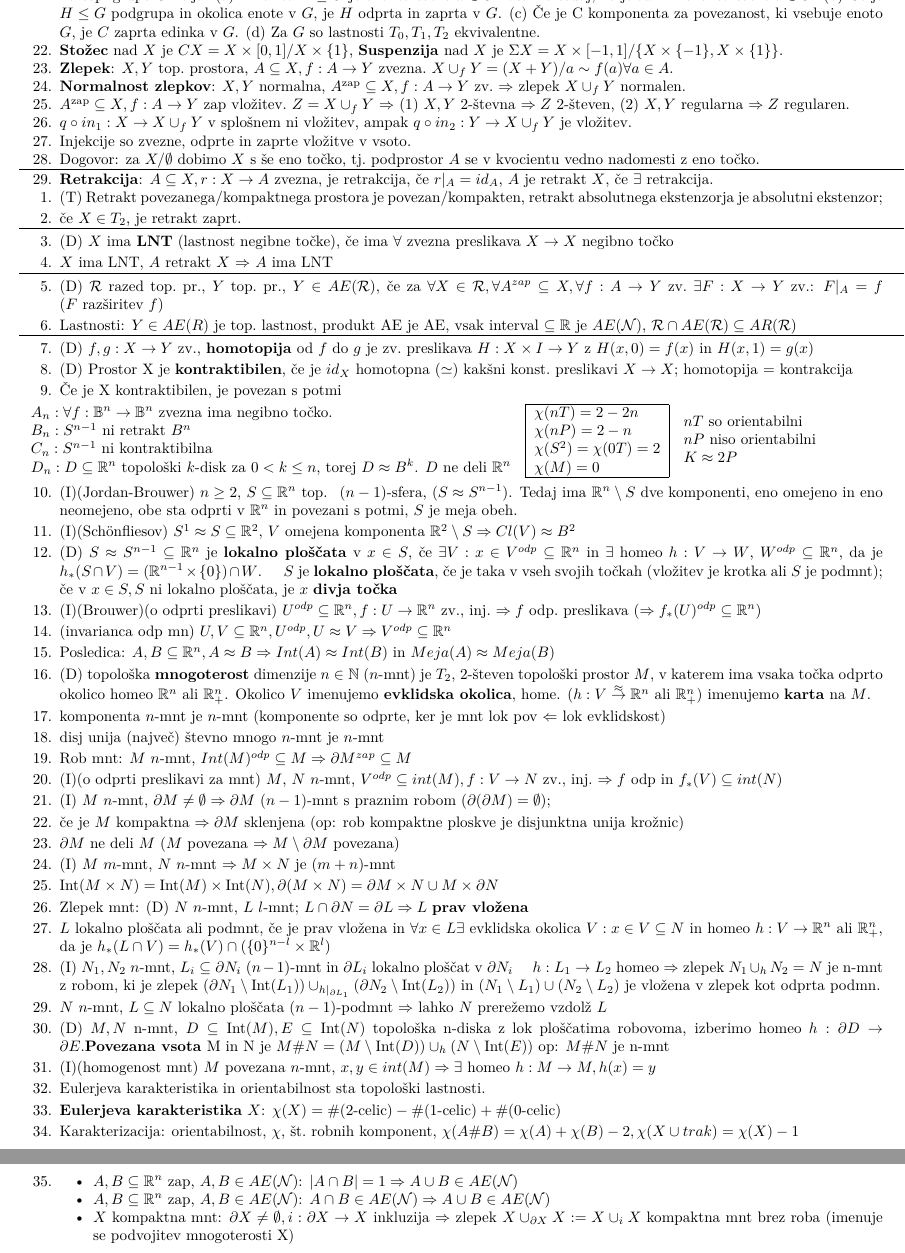
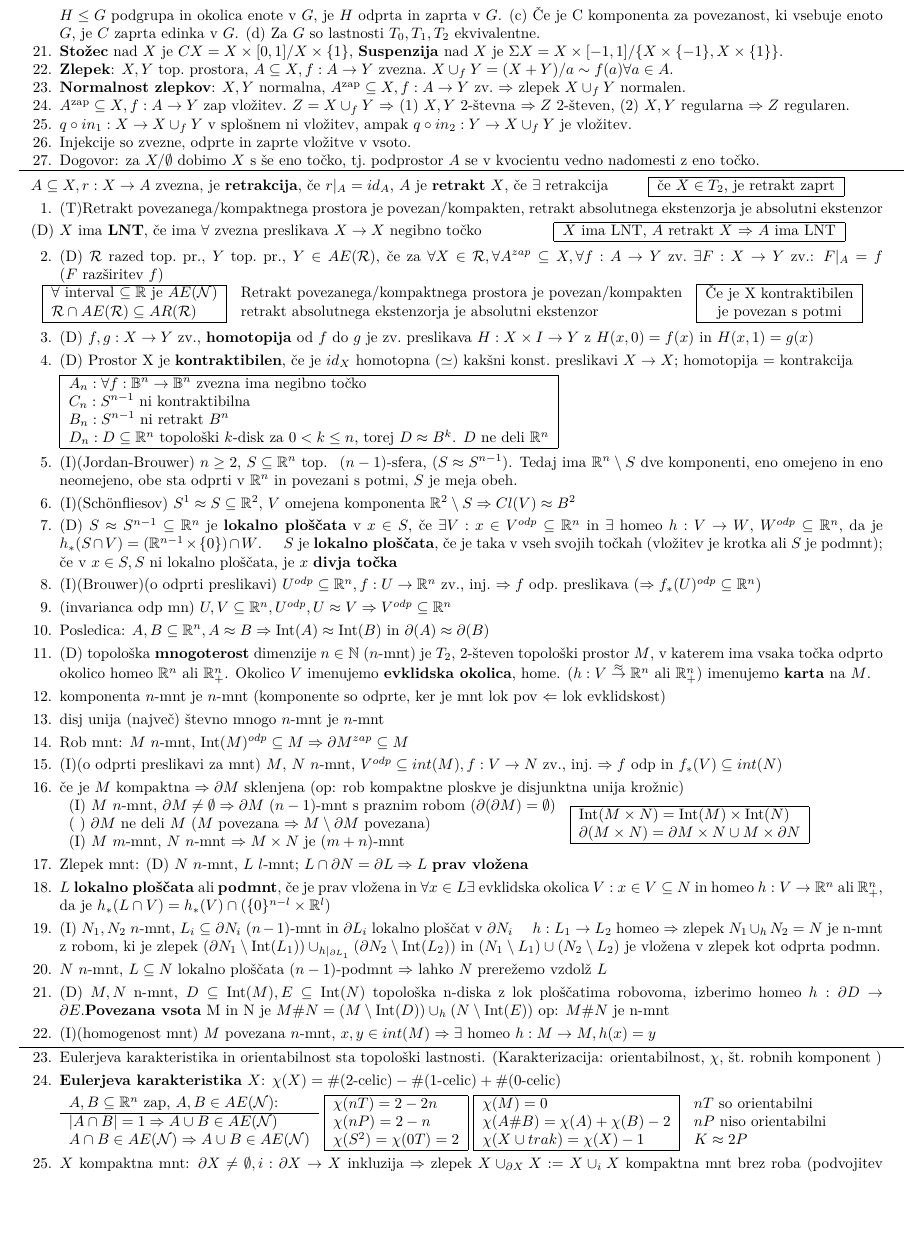
Before and after one commit to Vida26365/UGT-list, a LaTeX document (UGT-list-kolokvij-2_2.tex): two parts of pages 2 and 3 of 3 before the commit and part of page 2 of 2 after it, the two joined at a grey line, cut so that both start at the same text, the shorter picture padded with empty space. Compiled offline with pdfLaTeX.

Commit message:
Spremenila večino stvai v tabele. Pomembnejše stvari so zdaj v kvadratkih

```diff
--- a/UGT-list-kolokvij-2_2.tex
+++ b/UGT-list-kolokvij-2_2.tex
@@ -302,7 +305,6 @@ $h: \mathbb{R}\to(-1,1)$: $h(x)=\frac{x}{1+|x|}$
 \vspace{-3mm}
 \noindent\makebox[\linewidth]{\rule{\paperwidth}{0.4pt}}
 \vspace{-5mm}
-\item \textbf{Retrakcija}: $A \subseteq X, r: X \rightarrow A$ zvezna, je retrakcija, če $r|_A = id_A$, $A$ je retrakt $X$, če $\exists$ retrakcija.
 
 \end{enumerate}
 %%%%%%%%%%%%%%%%%%%%%%%%%%%%%%%%%%%%%%%%%%%%%%%%%%%%%%%%%%%%%%%
@@ -318,84 +320,123 @@ $h: \mathbb{R}\to(-1,1)$: $h(x)=\frac{x}{1+|x|}$
 %%%%%%%%%%%%%%%%%%%%%%%%%%%%%%%%%%%%%%%%%%%%%%%%%%%%%%%%%%%%%%%
 % \subsection{Drugi kolokvij}
 \begin{enumerate}
-    \setlength\itemsep{2px}%%% Vrednosti so lahko negativne
+    \setlength\itemsep{3px}%%% Vrednosti so lahko negativne
 
-\item (T) Retrakt povezanega/kompaktnega prostora je povezan/kompakten, retrakt absolutnega ekstenzorja je absolutni ekstenzor;
+% \item \textbf{Retrakcija}: $A \subseteq X, r: X \rightarrow A$ zvezna, je retrakcija, če $r|_A = id_A$, $A$ je retrakt $X$, če $\exists$ retrakcija.
 
-\item če $X \in T_2$, je retrakt zaprt.
+\vspace{-2mm}
+\begin{table}[htbp]
+    \begin{tabular}{p{14cm}}
+        $A \subseteq X, r: X \rightarrow A$ zvezna, je \textbf{retrakcija}, če $r|_A = id_A$, $A$ je \textbf{retrakt} $X$, če $\exists$ retrakcija \\
+    \end{tabular}
+    \begin{tabular}{|l|}
+        \hline
+        če $X \in T_2$, je retrakt zaprt \\
+        \hline
+    \end{tabular}
+\end{table}
+\vspace{-4.5mm}
+
+\item (T)Retrakt povezanega/kompaktnega prostora je povezan/kompakten, retrakt absolutnega ekstenzorja je absolutni ekstenzor
+
+% \vspace{-3mm}
+% \noindent\makebox[\linewidth]{\rule{\paperwidth}{0.4pt}}
+% \vspace{-3mm}
 
 \vspace{-3mm}
-\noindent\makebox[\linewidth]{\rule{\paperwidth}{0.4pt}}
-\vspace{-5mm}
+\begin{table}[htbp]
+    \begin{tabular}{p{11.8cm}}
+        (D) \(X\) ima \textbf{LNT}, če ima \(\forall\) zvezna preslikava \(X \rightarrow X\) negibno točko \\
+    \end{tabular}
+    \begin{tabular}{|l|}
+        \hline
+        $X$ ima LNT, $A$ retrakt $X$ $\Rightarrow$ $A$ ima LNT \\
+        \hline
+    \end{tabular}
+\end{table}
+\vspace{-4mm}
 
-\item (D) \(X\) ima \textbf{LNT} (lastnost negibne točke), če ima \(\forall\) zvezna preslikava \(X \rightarrow X\) negibno točko
-
-\item $X$ ima LNT, $A$ retrakt $X$ $\Rightarrow$ $A$ ima LNT
-
-\vspace{-3mm}
-\noindent\makebox[\linewidth]{\rule{\paperwidth}{0.4pt}}
-\vspace{-5mm}
+% \vspace{-3mm}
+% \noindent\makebox[\linewidth]{\rule{\paperwidth}{0.4pt}}
+% \vspace{-5mm}
 
 \item (D) $\mathcal{R}$ razed top.~pr., $Y$ top.~pr., $Y \in AE(\mathcal{R})$, če za $\forall X \in \mathcal{R}, \forall A^{zap} \subseteq X, \forall f: A \rightarrow Y$ zv.\ $\exists F: X \rightarrow Y$ zv.: $F|_A = f$ ($F$~razširitev~$f$)
 
-\item Lastnosti: $Y \in AE(R)$ je top.~lastnost, produkt AE je AE, vsak interval $\subseteq \mathbb{R}$ je $AE(\mathcal{N})$, $\mathcal{R} \cap AE(\mathcal{R}) \subseteq AR(\mathcal{R})$
+\vspace{-4mm}
+\begin{table}[htbp]
+    \centering
+    \begin{tabular}{|l|}
+        \hline
+        \(\forall\) interval $\subseteq \mathbb{R}$ je $AE(\mathcal{N})$ \\
+        $\mathcal{R} \cap AE(\mathcal{R}) \subseteq AR(\mathcal{R})$ \\
+        \hline
+    \end{tabular}
+    \begin{tabular}{l}
+        Retrakt povezanega/kompaktnega prostora je povezan/kompakten \\
+        retrakt absolutnega ekstenzorja je absolutni ekstenzor \\
+    \end{tabular}
+    \begin{tabular}{|c|}
+        \hline
+        Če je X kontraktibilen \\
+        je povezan s potmi \\
+        \hline
+    \end{tabular}
+\end{table}
+\vspace{-4mm}
 
-\vspace{-3mm}
-\noindent\makebox[\linewidth]{\rule{\paperwidth}{0.4pt}}
-\vspace{-5mm}
+% \vspace{-3mm}
+% \noindent\makebox[\linewidth]{\rule{\paperwidth}{0.4pt}}
+% \vspace{-5mm}
 
 \item (D) $f,g: X \rightarrow Y$ zv., \textbf{homotopija} od $f$ do $g$ je zv.~preslikava $H: X \times I \rightarrow Y$ z $H(x, 0) = f(x)$ in $H(x, 1) = g(x)$
 
 \item (D) Prostor X je \textbf{kontraktibilen}, če je $id_X$ homotopna ($\simeq$) kakšni konst.~preslikavi $X \rightarrow X$; homotopija = kontrakcija
 
-\item Če je X kontraktibilen, je povezan s potmi
+% \item Če je X kontraktibilen, je povezan s potmi
 
-% \begin{itemize}
-    % \item $A_n:\forall f : \mathbb{B}^n \rightarrow \mathbb{B}^n$ zvezna ima negibno točko.
-    % \item $B_n: S^{n-1}$ ni retrakt $B^n$
-    % \item $C_n: S^{n-1}$ ni kontraktibilna
-    % \item $D_n: D \subseteq \mathbb{R}^n$  topološki $k$-disk za $0 \textless k \leq n$, torej $D \approx B^k$. $D$ ne deli $\mathbb{R}^n$
-    % \begin{wraptable}{R}{0.5\textwidth}
-        \vspace{-3mm}
-        \begin{table}[htbp]
-            \begin{tabular}{l}
-                $A_n:\forall f : \mathbb{B}^n \rightarrow \mathbb{B}^n$ zvezna ima negibno točko. \\
-                $B_n: S^{n-1}$ ni retrakt $B^n$ \\
-                $C_n: S^{n-1}$ ni kontraktibilna \\
-                $D_n: D \subseteq \mathbb{R}^n$  topološki $k$-disk za $0 \textless k \leq n$, torej $D \approx B^k$. $D$ ne deli $\mathbb{R}^n$ \\
-            \end{tabular}
-            \begin{tabular}{|l|}
-                \hline
-                $\chi(nT) = 2 - 2n$ \\
-                $\chi(nP) = 2 - n$ \\
-                $\chi(S^2) = \chi(0T) = 2$ \\
-                $\chi(M) = 0$ \\
-                \hline
-            \end{tabular}
-            \begin{tabular}{l}
-                $nT$ so orientabilni \\
-                $nP$ niso orientabilni \\
-                $K \approx 2P$
-            \end{tabular}
-        \end{table}
-        \vspace{-4mm}
-    % \end{wraptable}
-% \end{itemize}
+\vspace{1mm}
+% \begin{table}[htbp]
+    \begin{tabular}{|l|}
+        \hline
+        $A_n:\forall f : \mathbb{B}^n \rightarrow \mathbb{B}^n$ zvezna ima negibno točko \\
+        $C_n: S^{n-1}$ ni kontraktibilna \\
+        $B_n: S^{n-1}$ ni retrakt $B^n$ \\
+        $D_n: D \subseteq \mathbb{R}^n$  topološki $k$-disk za $0 < k \leq n$, torej $D \approx B^k$. $D$ ne deli $\mathbb{R}^n$ \\
+        \hline
+    \end{tabular}
+% \end{table}
+% \vspace{-4mm}
+
+
+% \vspace{-3mm}
+% \noindent\makebox[\linewidth]{\rule{\paperwidth}{0.4pt}}
+% \vspace{-5mm}
 
 \item (I)(Jordan-Brouwer)  $n \geq 2$, $S \subseteq \mathbb{R}^n$ top.~ ($n-1$)-sfera, ($S \approx S^{n-1}$). Tedaj ima $\mathbb{R}^n \setminus S$ dve komponenti, eno omejeno in eno neomejeno, obe sta odprti v $\mathbb{R}^n$ in povezani s potmi, $S$ je meja obeh.
 
 \item (I)(Schönfliesov) $S^1 \approx S \subseteq \mathbb{R}^2$, $V$ omejena komponenta $\mathbb{R}^2 \setminus S \Rightarrow Cl(V) \approx B^2$
 
+% \vspace{-3mm}
+% \noindent\makebox[\linewidth]{\rule{\paperwidth}{0.4pt}}
+% \vspace{-5mm}
+
 \item (D) $S \approx S^{n-1} \subseteq \mathbb{R}^n$ je \textbf{lokalno ploščata} v $x \in S$, če $\exists V: x \in V^{odp} \subseteq \mathbb{R}^n$ in $\exists$ homeo $h: V \rightarrow W$, $W^{odp} \subseteq \mathbb{R}^n$,
     da je $h_\ast(S \cap V) = (\mathbb{R}^{n-1} \times \{ 0\}) \cap W$. \quad $S$ je \textbf{lokalno ploščata}, če je taka v vseh svojih točkah (vložitev je krotka ali $S$ je podmnt);
     če v $x \in S, S$ ni lokalno ploščata, je $x$ \textbf{divja točka}
 
+% \vspace{-3mm}
+% \noindent\makebox[\linewidth]{\rule{\paperwidth}{0.4pt}}
+% \vspace{-5mm}
+
 \item (I)(Brouwer)(o odprti preslikavi) $U^{odp} \subseteq \mathbb{R}^n, f:U \rightarrow \mathbb{R}^n$ zv., inj.~$\Rightarrow f$ odp.~preslikava ($\Rightarrow f_\ast(U)^{odp} \subseteq \mathbb{R}^n$)
 
 \item (invarianca odp mn) $U, V \subseteq \mathbb{R}^n, U^{odp}, U \approx V \Rightarrow V^{odp} \subseteq \mathbb{R}^n$
-    \quad
 
-\item Posledica: $A,B \subseteq \mathbb{R}^n, A \approx B \Rightarrow Int(A) \approx Int(B)$ in $Meja(A) \approx Meja(B)$
+\item Posledica: $A,B \subseteq \mathbb{R}^n, A \approx B \Rightarrow \Int(A) \approx \Int(B)$ in $\partial(A) \approx \partial(B)$
+
+% \vspace{-3mm}
+% \hrulefill
+% \vspace{-1.5mm}
 
 \item (D) topološka \textbf{mnogoterost} dimenzije~$n \in \mathbb{N}$ ($n$-mnt) je $T_2$, 2-števen topološki prostor $M$, v katerem ima vsaka točka odprto okolico homeo $\mathbb{R}^n$ ali $\mathbb{R}^{n}_+$.
     Okolico $V$ imenujemo \textbf{evklidska okolica},
@@ -403,16 +444,38 @@ $h: \mathbb{R}\to(-1,1)$: $h(x)=\frac{x}{1+|x|}$
 
 \item komponenta $n$-mnt je $n$-mnt (komponente so odprte, ker je mnt lok pov $\Leftarrow$ lok evklidskost)
 \item disj unija (največ) števno mnogo $n$-mnt je $n$-mnt
-\item Rob mnt: $M$ $n$-mnt, $Int(M)^{odp} \subseteq M \Rightarrow \partial M^{zap} \subseteq M$
+\item Rob mnt: $M$ $n$-mnt, $\Int(M)^{odp} \subseteq M \Rightarrow \partial M^{zap} \subseteq M$
+
+% \vspace{-3mm}
+% \hrulefill
+% \vspace{-1.5mm}
+
 \item (I)(o odprti preslikavi za mnt) $M$, $N$ $n$-mnt, $V^{odp} \subseteq int(M), f: V \rightarrow N$ zv., inj.~$\Rightarrow f$ odp in $f_\ast (V) \subseteq int(N)$
-\item  (I) $M$ $n$-mnt, $\partial M \neq \emptyset \Rightarrow \partial M$ $(n-1)$-mnt s praznim robom $(\partial (\partial M) = \emptyset)$;
 \item če je $M$ kompaktna $\Rightarrow \partial M$ sklenjena (op: rob kompaktne ploskve je disjunktna unija krožnic)
-\item $\partial M$ ne deli $M$ ($M$ povezana $\Rightarrow M \setminus \partial M$ povezana)
-% \item $\bold{4}$.~Produkt mnt:
-\item (I) $M$ $m$-mnt, $N$ $n$-mnt $\Rightarrow M \times N$ je ($m+n$)-mnt
-\item $\Int(M \times N) = \Int(M) \times \Int(N), \partial (M \times N) = \partial M \times N \cup M \times \partial N$
+
+% \vspace{-4mm}
+% \begin{table}[htbp]
+    \begin{tabular}{l}
+        (I) $M$ $n$-mnt, $\partial M \neq \emptyset \Rightarrow \partial M$ $(n-1)$-mnt s praznim robom $(\partial (\partial M) = \emptyset)$  \\
+        ( ) $\partial M$ ne deli $M$ ($M$ povezana $\Rightarrow M \setminus \partial M$ povezana) \\
+        (I) $M$ $m$-mnt, $N$ $n$-mnt $\Rightarrow M \times N$ je ($m+n$)-mnt \\
+    \end{tabular}
+    \begin{tabular}{|l|}
+        \hline
+        $\Int(M \times N) = \Int(M) \times \Int(N)$ \\
+        $\partial (M \times N) = \partial M \times N \cup M \times \partial N$ \\
+        \hline
+    \end{tabular}
+% \end{table}
+% \vspace{-4mm}
+
+
+% \vspace{-3mm}
+% \hrulefill
+% \vspace{-1.5mm}
+
 \item Zlepek mnt: (D) $N$ $n$-mnt, $L$ $l$-mnt; $L \cap \partial N = \partial L \Rightarrow L$ \textbf{prav vložena}
-\item $L$ lokalno ploščata ali podmnt, če je prav vložena in $\forall x \in L \exists$ evklidska okolica
+\item $L$ \textbf{lokalno ploščata} ali \textbf{podmnt}, če je prav vložena in $\forall x \in L \exists$ evklidska okolica
     $V: x \in V \subseteq N$ in homeo $h: V \rightarrow \mathbb{R}^n~\text{ali}~\mathbb{R}^{n}_+$, da je $h_\ast(L\cap V) = h_\ast(V) \cap (\{0\}^{n-l}\times \mathbb{R}^l)$
 %Povej to na lepši način
 \item (I) $N_1, N_2$ $n$-mnt, $L_i \subseteq \partial N_i$ ($n-1$)-mnt in $\partial L_i$ lokalno ploščat v $\partial N_i$
@@ -424,29 +487,51 @@ topološka n-diska z lok ploščatima robovoma, izberimo homeo $h: \partial D \r
 
 \item (I)(homogenost mnt) $M$ povezana $n$-mnt, $x, y \in int(M) \Rightarrow \exists$ homeo $h: M \rightarrow M, h(x)=y$
 
-\item Eulerjeva karakteristika in orientabilnost sta topološki lastnosti.
+\vspace{-2mm}
+\noindent\makebox[\linewidth]{\rule{\paperwidth}{0.4pt}}
+\vspace{-6mm}
+
+\item Eulerjeva karakteristika in orientabilnost sta topološki lastnosti. (Karakterizacija: orientabilnost,
+$\chi$,
+št.~robnih komponent )
 
 \item \textbf{Eulerjeva karakteristika}~$X$: $\chi(X) = \text{\#($2$-celic)} - \text{\#($1$-celic)} + \text{\#($0$-celic)}$
 
-\item Karakterizacija: orientabilnost, $\chi$, št.~robnih komponent, $\chi(A \# B) = \chi(A) + \chi(B) - 2, \chi(X \cup trak) = \chi(X) - 1$
 
-\item
-    \begin{itemize}
-        \item $A, B \subseteq\mathbb{R}^n$ zap, $A, B \in AE(\mathcal{N})$: $|A \cap B| = 1 \Rightarrow A \cup B \in AE(\mathcal{N})$
-        \item $A, B \subseteq\mathbb{R}^n$
-        zap, $A, B \in AE(\mathcal{N})$:
+\vspace{1mm}
+% \begin{table}
+    \begin{tabular}{l}
+        $A, B \subseteq\mathbb{R}^n$ zap, $A, B \in AE(\mathcal{N})$: \\ \hline
+        $|A \cap B| = 1 \Rightarrow A \cup B \in AE(\mathcal{N})$ \\
         $A \cap B \in AE(\mathcal{N})\Rightarrow A \cup B \in AE(\mathcal{N})$
-        % \newline
-        \item $X$ kompaktna mnt: $\partial X \neq \emptyset, i: \partial X \rightarrow X$ inkluzija $\Rightarrow$ zlepek $X \cup_{\partial X} X := X \cup _i X$ kompaktna mnt brez roba (imenuje se podvojitev mnogoterosti X)
-    \end{itemize}
-% \item \begin{itemize}
-%                 \item $\chi(nT) = 2 - 2n$,
-%                 \item $\chi(nP) = 2 - n$,
-%                 \item $\chi(S^2) = \chi(0T) = 2$
-%                 \item $\chi(M) = 0$
-%                 \item $K \approx 2P$,
-%                 \item $nT$ so orientabilni, $nP$ niso orientabilni
-%             \end{itemize}
+
+    \end{tabular}
+    \begin{tabular}{|l|}
+        \hline
+        $\chi(nT) = 2 - 2n$ \\
+        $\chi(nP) = 2 - n$ \\
+        $\chi(S^2) = \chi(0T) = 2$ \\
+        \hline
+    \end{tabular}
+    \begin{tabular}{|l|}
+        \hline
+        $\chi(M) = 0$ \\
+        $\chi(A \# B) = \chi(A) + \chi(B) - 2$ \\
+        $\chi(X \cup trak) = \chi(X) - 1$ \\
+        \hline
+    \end{tabular}
+    \begin{tabular}{l}
+        $nT$ so orientabilni \\
+        $nP$ niso orientabilni \\
+        $K \approx 2P$
+    \end{tabular}
+% \end{table}
+% \vspace{-4mm}
+
+\item $X$ kompaktna mnt: $\partial X \neq \emptyset, i: \partial X \rightarrow X$ inkluzija $\Rightarrow$ zlepek $X \cup_{\partial X} X := X \cup _i X$ kompaktna mnt brez roba (podvojitev mnogoterosti X)
+
+
+
 \end{enumerate}
 
 \end{document}
```
Also changed, not shown: UGT-list-kolokvij-2_2.pdf, UGT-list-kolokvij-2_2.tex (13 more changed lines), 1 other file.
